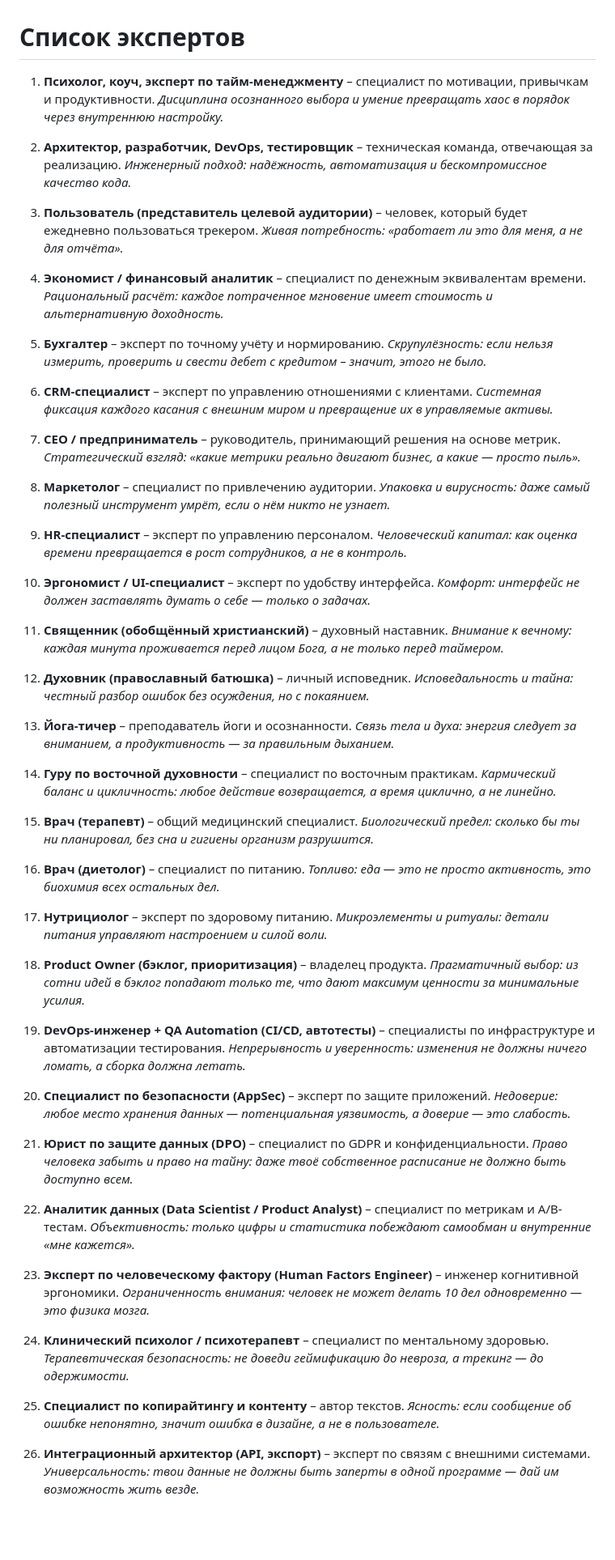
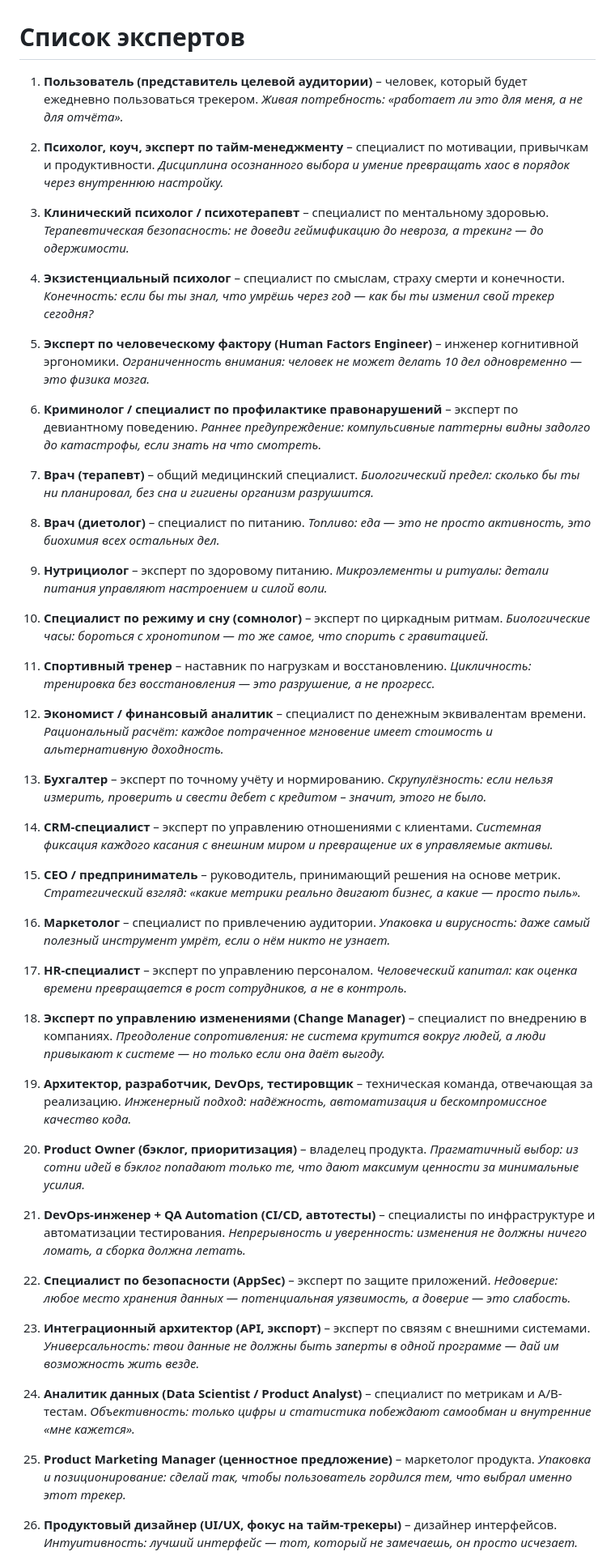
Before and after one commit to slqamsk/gol, a Markdown page: req/team.md, the part around one of its changes. Shown at 81% size. Rendered like a GitHub page; blank space fills up the shorter version.

```diff
--- a/req/team.md
+++ b/req/team.md
@@ -1,54 +1,54 @@
 # Список экспертов
 
-1. **Психолог, коуч, эксперт по тайм-менеджменту** – специалист по мотивации, привычкам и продуктивности. *Дисциплина осознанного выбора и умение превращать хаос в порядок через внутреннюю настройку.*
+1. **Пользователь (представитель целевой аудитории)** – человек, который будет ежедневно пользоваться трекером. *Живая потребность: «работает ли это для меня, а не для отчёта».*
 
-2. **Архитектор, разработчик, DevOps, тестировщик** – техническая команда, отвечающая за реализацию. *Инженерный подход: надёжность, автоматизация и бескомпромиссное качество кода.*
+2. **Психолог, коуч, эксперт по тайм-менеджменту** – специалист по мотивации, привычкам и продуктивности. *Дисциплина осознанного выбора и умение превращать хаос в порядок через внутреннюю настройку.*
 
-3. **Пользователь (представитель целевой аудитории)** – человек, который будет ежедневно пользоваться трекером. *Живая потребность: «работает ли это для меня, а не для отчёта».*
+3. **Клинический психолог / психотерапевт** – специалист по ментальному здоровью. *Терапевтическая безопасность: не доведи геймификацию до невроза, а трекинг — до одержимости.*
 
-4. **Экономист / финансовый аналитик** – специалист по денежным эквивалентам времени. *Рациональный расчёт: каждое потраченное мгновение имеет стоимость и альтернативную доходность.*
+4. **Экзистенциальный психолог** – специалист по смыслам, страху смерти и конечности. *Конечность: если бы ты знал, что умрёшь через год — как бы ты изменил свой трекер сегодня?*
 
-5. **Бухгалтер** – эксперт по точному учёту и нормированию. *Скрупулёзность: если нельзя измерить, проверить и свести дебет с кредитом – значит, этого не было.*
+5. **Эксперт по человеческому фактору (Human Factors Engineer)** – инженер когнитивной эргономики. *Ограниченность внимания: человек не может делать 10 дел одновременно — это физика мозга.*
 
-6. **CRM-специалист** – эксперт по управлению отношениями с клиентами. *Системная фиксация каждого касания с внешним миром и превращение их в управляемые активы.*
+6. **Криминолог / специалист по профилактике правонарушений** – эксперт по девиантному поведению. *Раннее предупреждение: компульсивные паттерны видны задолго до катастрофы, если знать на что смотреть.*
 
-7. **CEO / предприниматель** – руководитель, принимающий решения на основе метрик. *Стратегический взгляд: «какие метрики реально двигают бизнес, а какие — просто пыль».*
+7. **Врач (терапевт)** – общий медицинский специалист. *Биологический предел: сколько бы ты ни планировал, без сна и гигиены организм разрушится.*
 
-8. **Маркетолог** – специалист по привлечению аудитории. *Упаковка и вирусность: даже самый полезный инструмент умрёт, если о нём никто не узнает.*
+8. **Врач (диетолог)** – специалист по питанию. *Топливо: еда — это не просто активность, это биохимия всех остальных дел.*
 
-9. **HR-специалист** – эксперт по управлению персоналом. *Человеческий капитал: как оценка времени превращается в рост сотрудников, а не в контроль.*
+9. **Нутрициолог** – эксперт по здоровому питанию. *Микроэлементы и ритуалы: детали питания управляют настроением и силой воли.*
 
-10. **Эргономист / UI-специалист** – эксперт по удобству интерфейса. *Комфорт: интерфейс не должен заставлять думать о себе — только о задачах.*
+10. **Специалист по режиму и сну (сомнолог)** – эксперт по циркадным ритмам. *Биологические часы: бороться с хронотипом — то же самое, что спорить с гравитацией.*
 
-11. **Священник (обобщённый христианский)** – духовный наставник. *Внимание к вечному: каждая минута проживается перед лицом Бога, а не только перед таймером.*
+11. **Спортивный тренер** – наставник по нагрузкам и восстановлению. *Цикличность: тренировка без восстановления — это разрушение, а не прогресс.*
 
-12. **Духовник (православный батюшка)** – личный исповедник. *Исповедальность и тайна: честный разбор ошибок без осуждения, но с покаянием.*
+12. **Экономист / финансовый аналитик** – специалист по денежным эквивалентам времени. *Рациональный расчёт: каждое потраченное мгновение имеет стоимость и альтернативную доходность.*
 
-13. **Йога-тичер** – преподаватель йоги и осознанности. *Связь тела и духа: энергия следует за вниманием, а продуктивность — за правильным дыханием.*
+13. **Бухгалтер** – эксперт по точному учёту и нормированию. *Скрупулёзность: если нельзя измерить, проверить и свести дебет с кредитом – значит, этого не было.*
 
-14. **Гуру по восточной духовности** – специалист по восточным практикам. *Кармический баланс и цикличность: любое действие возвращается, а время циклично, а не линейно.*
+14. **CRM-специалист** – эксперт по управлению отношениями с клиентами. *Системная фиксация каждого касания с внешним миром и превращение их в управляемые активы.*
 
-15. **Врач (терапевт)** – общий медицинский специалист. *Биологический предел: сколько бы ты ни планировал, без сна и гигиены организм разрушится.*
+15. **CEO / предприниматель** – руководитель, принимающий решения на основе метрик. *Стратегический взгляд: «какие метрики реально двигают бизнес, а какие — просто пыль».*
 
-16. **Врач (диетолог)** – специалист по питанию. *Топливо: еда — это не просто активность, это биохимия всех остальных дел.*
+16. **Маркетолог** – специалист по привлечению аудитории. *Упаковка и вирусность: даже самый полезный инструмент умрёт, если о нём никто не узнает.*
 
-17. **Нутрициолог** – эксперт по здоровому питанию. *Микроэлементы и ритуалы: детали питания управляют настроением и силой воли.*
+17. **HR-специалист** – эксперт по управлению персоналом. *Человеческий капитал: как оценка времени превращается в рост сотрудников, а не в контроль.*
 
-18. **Product Owner (бэклог, приоритизация)** – владелец продукта. *Прагматичный выбор: из сотни идей в бэклог попадают только те, что дают максимум ценности за минимальные усилия.*
+18. **Эксперт по управлению изменениями (Change Manager)** – специалист по внедрению в компаниях. *Преодоление сопротивления: не система крутится вокруг людей, а люди привыкают к системе — но только если она даёт выгоду.*
 
-19. **DevOps-инженер + QA Automation (CI/CD, автотесты)** – специалисты по инфраструктуре и автоматизации тестирования. *Непрерывность и уверенность: изменения не должны ничего ломать, а сборка должна летать.*
+19. **Архитектор, разработчик, DevOps, тестировщик** – техническая команда, отвечающая за реализацию. *Инженерный подход: надёжность, автоматизация и бескомпромиссное качество кода.*
 
-20. **Специалист по безопасности (AppSec)** – эксперт по защите приложений. *Недоверие: любое место хранения данных — потенциальная уязвимость, а доверие — это слабость.*
+20. **Product Owner (бэклог, приоритизация)** – владелец продукта. *Прагматичный выбор: из сотни идей в бэклог попадают только те, что дают максимум ценности за минимальные усилия.*
 
-21. **Юрист по защите данных (DPO)** – специалист по GDPR и конфиденциальности. *Право человека забыть и право на тайну: даже твоё собственное расписание не должно быть доступно всем.*
+21. **DevOps-инженер + QA Automation (CI/CD, автотесты)** – специалисты по инфраструктуре и автоматизации тестирования. *Непрерывность и уверенность: изменения не должны ничего ломать, а сборка должна летать.*
 
-22. **Аналитик данных (Data Scientist / Product Analyst)** – специалист по метрикам и A/B-тестам. *Объективность: только цифры и статистика побеждают самообман и внутренние «мне кажется».*
+22. **Специалист по безопасности (AppSec)** – эксперт по защите приложений. *Недоверие: любое место хранения данных — потенциальная уязвимость, а доверие — это слабость.*
 
-23. **Эксперт по человеческому фактору (Human Factors Engineer)** – инженер когнитивной эргономики. *Ограниченность внимания: человек не может делать 10 дел одновременно — это физика мозга.*
+23. **Интеграционный архитектор (API, экспорт)** – эксперт по связям с внешними системами. *Универсальность: твои данные не должны быть заперты в одной программе — дай им возможность жить везде.*
 
-24. **Клинический психолог / психотерапевт** – специалист по ментальному здоровью. *Терапевтическая безопасность: не доведи геймификацию до невроза, а трекинг — до одержимости.*
+24. **Аналитик данных (Data Scientist / Product Analyst)** – специалист по метрикам и A/B-тестам. *Объективность: только цифры и статистика побеждают самообман и внутренние «мне кажется».*
 
-25. **Специалист по копирайтингу и контенту** – автор текстов. *Ясность: если сообщение об ошибке непонятно, значит ошибка в дизайне, а не в пользователе.*
+25. **Product Marketing Manager (ценностное предложение)** – маркетолог продукта. *Упаковка и позиционирование: сделай так, чтобы пользователь гордился тем, что выбрал именно этот трекер.*
 
-26. **Интеграционный архитектор (API, экспорт)** – эксперт по связям с внешними системами. *Универсальность: твои данные не должны быть заперты в одной программе — дай им возможность жить везде.*
+26. **Продуктовый дизайнер (UI/UX, фокус на тайм-трекеры)** – дизайнер интерфейсов. *Интуитивность: лучший интерфейс — тот, который не замечаешь, он просто исчезает.*
 
```
Also changed, not shown: other parts of req/team.md (+51 -43 lines).
